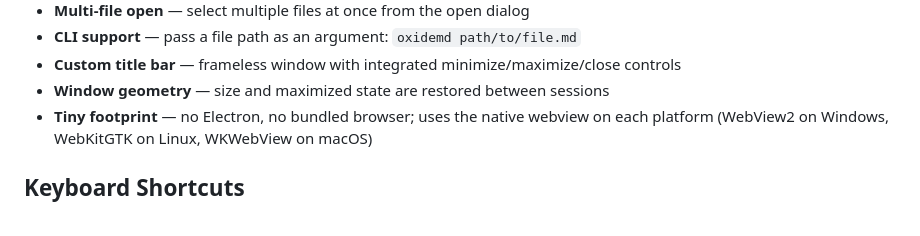
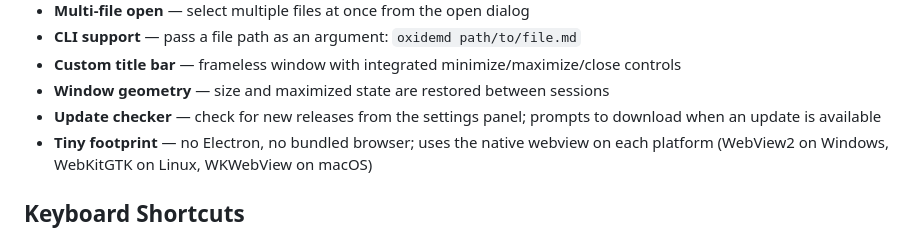
Before and after one commit to FenrirTheGray/OxideMD, a Markdown page: README.md, the part around the change. GitHub-like rendering.

Commit message:
docs: update changelog and readme for 1.5.0

```diff
--- a/README.md
+++ b/README.md
@@ -18,6 +18,7 @@ A lightweight, cross-platform, read-only Markdown viewer written in Rust using [
 - **CLI support** — pass a file path as an argument: `oxidemd path/to/file.md`
 - **Custom title bar** — frameless window with integrated minimize/maximize/close controls
 - **Window geometry** — size and maximized state are restored between sessions
+- **Update checker** — check for new releases from the settings panel; prompts to download when an update is available
 - **Tiny footprint** — no Electron, no bundled browser; uses the native webview on each platform (WebView2 on Windows, WebKitGTK on Linux, WKWebView on macOS)
 
 ## Keyboard Shortcuts
```
Also changed, not shown: CHANGELOG.md (+12 -1 lines).
